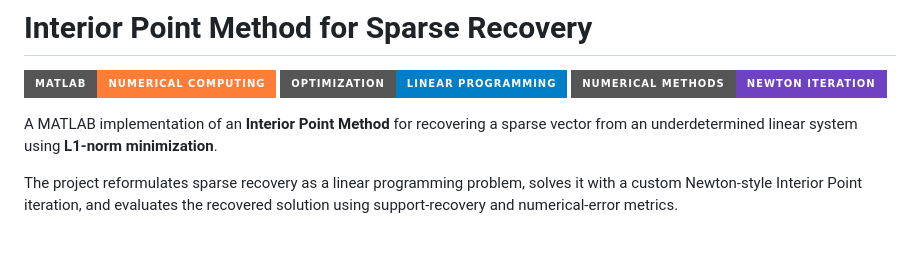
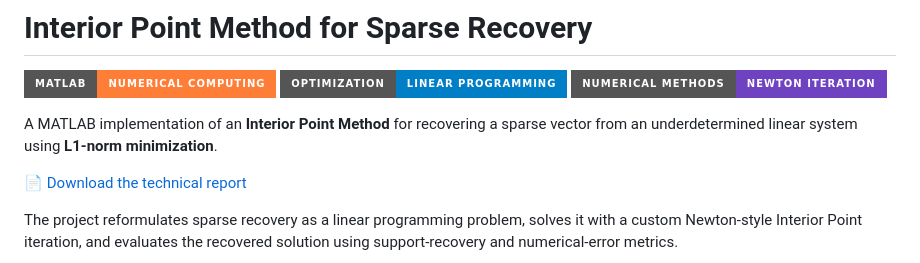
Before and after one commit to carlotarzua/interior-point-sparse-recovery, a Markdown page: README.md, the part around the change. Drawn GitHub-style; badges without logos; blank space fills up the shorter version.

```diff
--- a/README.md
+++ b/README.md
@@ -5,6 +5,8 @@
 ![Numerical Methods](https://img.shields.io/badge/Numerical%20Methods-Newton%20Iteration-6f42c1?style=for-the-badge)
 
 A MATLAB implementation of an **Interior Point Method** for recovering a sparse vector from an underdetermined linear system using **L1-norm minimization**.
+
+📄 [Download the technical report](report/fair_rent_division_report.pdf)
 
 The project reformulates sparse recovery as a linear programming problem, solves it with a custom Newton-style Interior Point iteration, and evaluates the recovered solution using support-recovery and numerical-error metrics.
 
```
